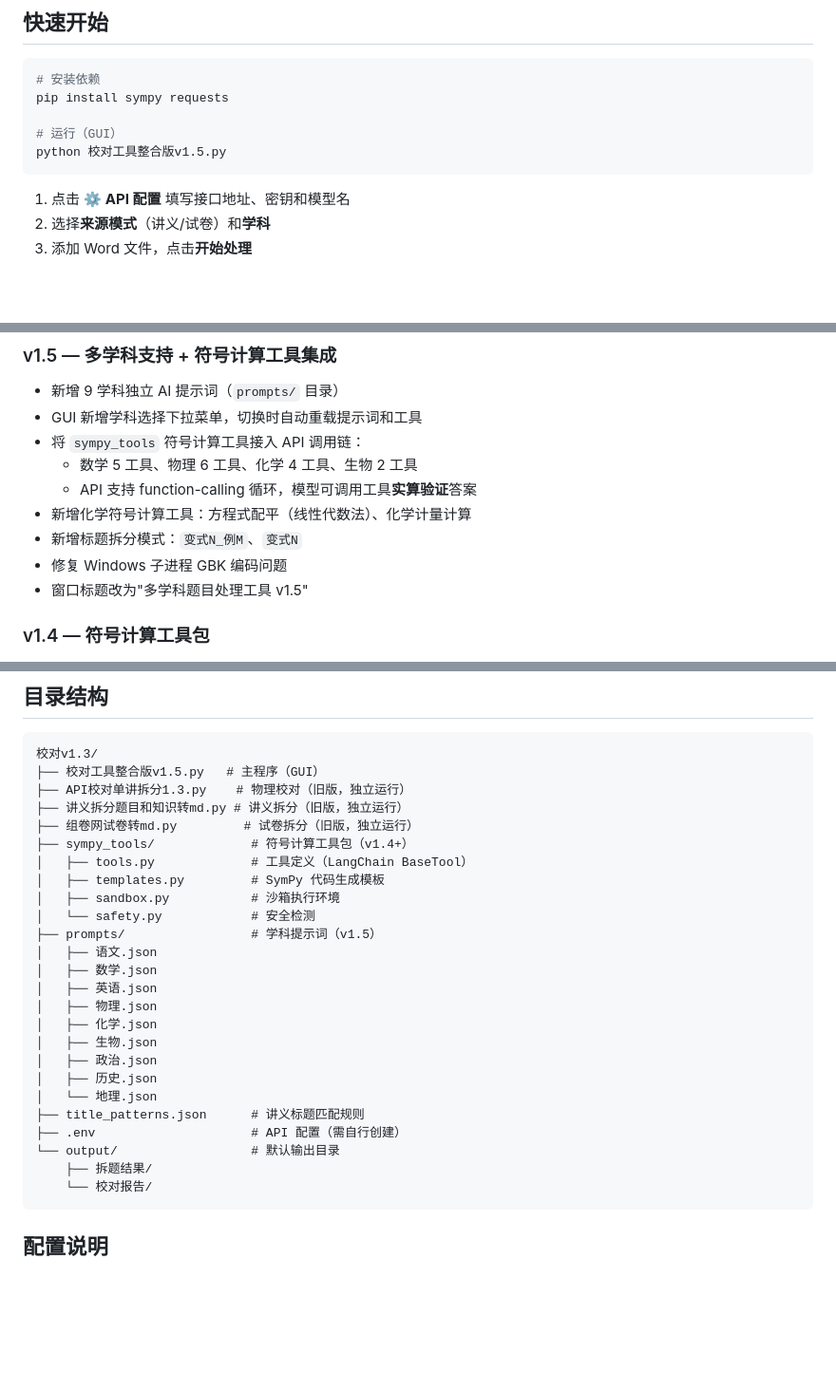
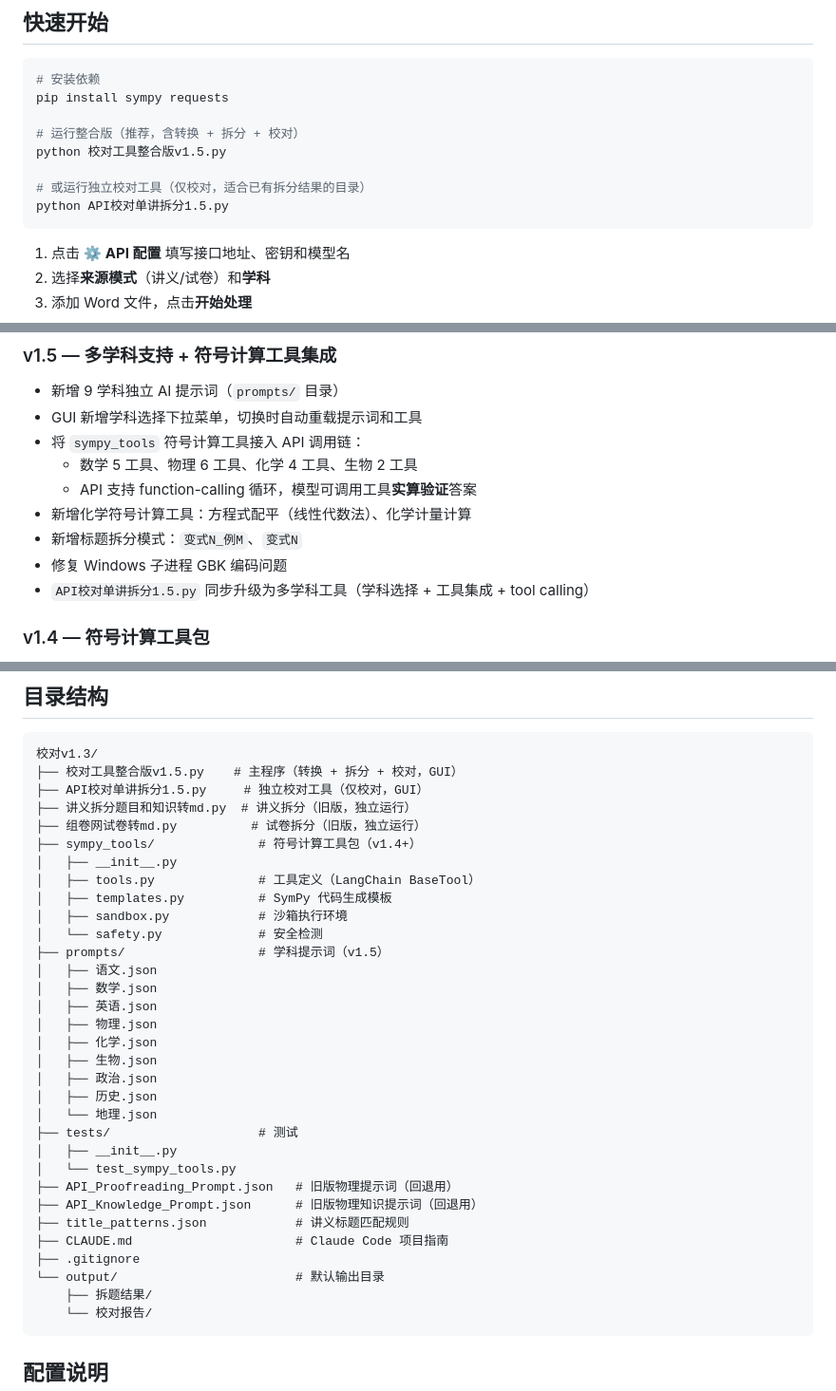
Before and after one commit to MikeTheWiTness/JiaoDui_Tool, a Markdown page: README.md, 3 parts joined by grey strips. Shown at 95% size. GitHub-like rendering; blank space fills up the shorter version.

Commit message:
docs: 更新 README 目录结构，反映当前实际文件布局
Co-Authored-By: Claude Opus 4.7 <noreply@anthropic.com>

````diff
--- a/README.md
+++ b/README.md
@@ -34,8 +34,11 @@
 # 安装依赖
 pip install sympy requests
 
-# 运行（GUI）
+# 运行整合版（推荐，含转换 + 拆分 + 校对）
 python 校对工具整合版v1.5.py
+
+# 或运行独立校对工具（仅校对，适合已有拆分结果的目录）
+python API校对单讲拆分1.5.py
 ```
 
 1. 点击 **⚙️ API 配置** 填写接口地址、密钥和模型名
@@ -54,7 +57,7 @@ python 校对工具整合版v1.5.py
 - 新增化学符号计算工具：方程式配平（线性代数法）、化学计量计算
 - 新增标题拆分模式：`变式N_例M`、`变式N`
 - 修复 Windows 子进程 GBK 编码问题
-- 窗口标题改为"多学科题目处理工具 v1.5"
+- `API校对单讲拆分1.5.py` 同步升级为多学科工具（学科选择 + 工具集成 + tool calling）
 
 ### v1.4 — 符号计算工具包
 
@@ -84,16 +87,17 @@ python 校对工具整合版v1.5.py
 
 ```
 校对v1.3/
-├── 校对工具整合版v1.5.py   # 主程序（GUI）
-├── API校对单讲拆分1.3.py    # 物理校对（旧版，独立运行）
-├── 讲义拆分题目和知识转md.py # 讲义拆分（旧版，独立运行）
-├── 组卷网试卷转md.py         # 试卷拆分（旧版，独立运行）
-├── sympy_tools/             # 符号计算工具包（v1.4+）
-│   ├── tools.py             # 工具定义（LangChain BaseTool）
-│   ├── templates.py         # SymPy 代码生成模板
-│   ├── sandbox.py           # 沙箱执行环境
-│   └── safety.py            # 安全检测
-├── prompts/                 # 学科提示词（v1.5）
+├── 校对工具整合版v1.5.py    # 主程序（转换 + 拆分 + 校对，GUI）
+├── API校对单讲拆分1.5.py     # 独立校对工具（仅校对，GUI）
+├── 讲义拆分题目和知识转md.py  # 讲义拆分（旧版，独立运行）
+├── 组卷网试卷转md.py          # 试卷拆分（旧版，独立运行）
+├── sympy_tools/              # 符号计算工具包（v1.4+）
+│   ├── __init__.py
+│   ├── tools.py              # 工具定义（LangChain BaseTool）
+│   ├── templates.py          # SymPy 代码生成模板
+│   ├── sandbox.py            # 沙箱执行环境
+│   └── safety.py             # 安全检测
+├── prompts/                  # 学科提示词（v1.5）
 │   ├── 语文.json
 │   ├── 数学.json
 │   ├── 英语.json
@@ -103,9 +107,15 @@ python 校对工具整合版v1.5.py
 │   ├── 政治.json
 │   ├── 历史.json
 │   └── 地理.json
-├── title_patterns.json      # 讲义标题匹配规则
-├── .env                     # API 配置（需自行创建）
-└── output/                  # 默认输出目录
+├── tests/                    # 测试
+│   ├── __init__.py
+│   └── test_sympy_tools.py
+├── API_Proofreading_Prompt.json   # 旧版物理提示词（回退用）
+├── API_Knowledge_Prompt.json      # 旧版物理知识提示词（回退用）
+├── title_patterns.json            # 讲义标题匹配规则
+├── CLAUDE.md                      # Claude Code 项目指南
+├── .gitignore
+└── output/                        # 默认输出目录
     ├── 拆题结果/
     └── 校对报告/
 ```
````
